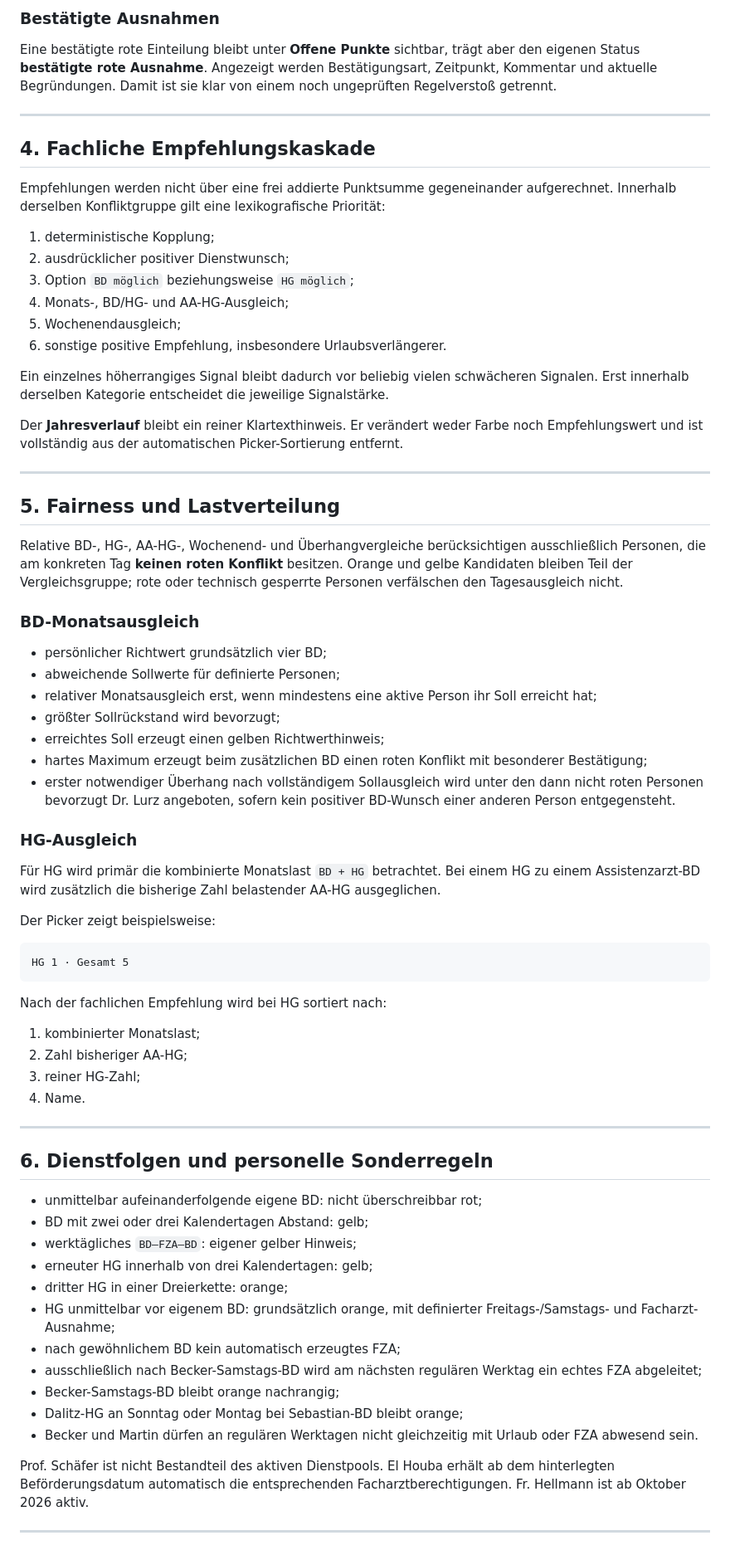
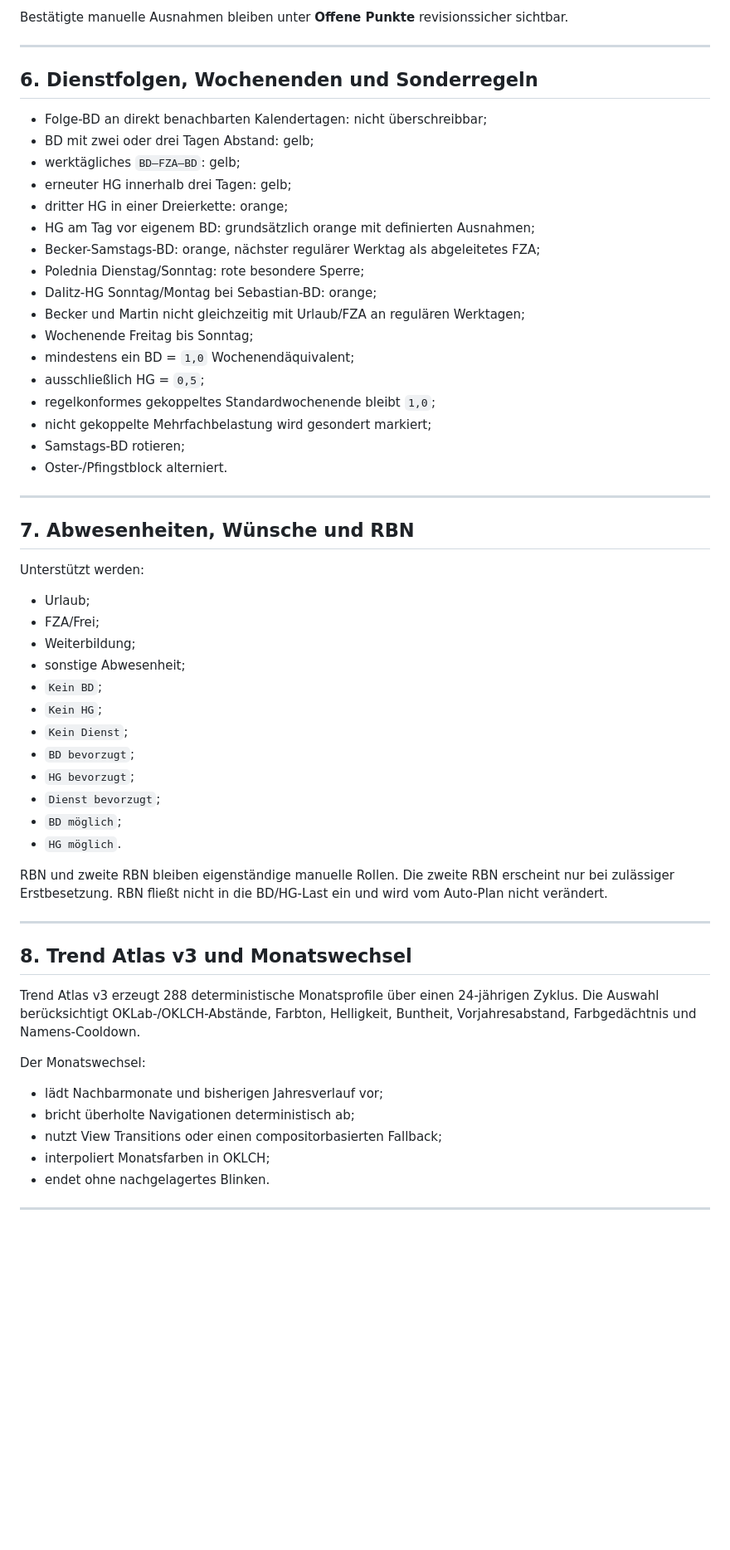
Before and after one commit to mlurz92/dienstplan, a Markdown page: README.md, the part around one of its changes. Shown at 83% size. GitHub-like rendering; blank space fills up the shorter version.

Commit message:
README auf Auto-Plan Architektur aktualisieren

````diff
--- a/README.md
+++ b/README.md
@@ -109,75 +219,62 @@ Organisatorisch lösbare rote Konflikte bleiben nach gewöhnlicher ausdrücklich
 
-### Bestätigte Ausnahmen
-
-Eine bestätigte rote Einteilung bleibt unter **Offene Punkte** sichtbar, trägt aber den eigenen Status **bestätigte rote Ausnahme**. Angezeigt werden Bestätigungsart, Zeitpunkt, Kommentar und aktuelle Begründungen. Damit ist sie klar von einem noch ungeprüften Regelverstoß getrennt.
+Bestätigte manuelle Ausnahmen bleiben unter **Offene Punkte** revisionssicher sichtbar.
 
 ---
 
-## 4. Fachliche Empfehlungskaskade
+## 6. Dienstfolgen, Wochenenden und Sonderregeln
 
-Empfehlungen werden nicht über eine frei addierte Punktsumme gegeneinander aufgerechnet. Innerhalb derselben Konfliktgruppe gilt eine lexikografische Priorität:
-
-1. deterministische Kopplung;
-2. ausdrücklicher positiver Dienstwunsch;
-3. Option `BD möglich` beziehungsweise `HG möglich`;
-4. Monats-, BD/HG- und AA-HG-Ausgleich;
-5. Wochenendausgleich;
-6. sonstige positive Empfehlung, insbesondere Urlaubsverlängerer.
-
-Ein einzelnes höherrangiges Signal bleibt dadurch vor beliebig vielen schwächeren Signalen. Erst innerhalb derselben Kategorie entscheidet die jeweilige Signalstärke.
-
-Der **Jahresverlauf** bleibt ein reiner Klartexthinweis. Er verändert weder Farbe noch Empfehlungswert und ist vollständig aus der automatischen Picker-Sortierung entfernt.
+- Folge-BD an direkt benachbarten Kalendertagen: nicht überschreibbar;
+- BD mit zwei oder drei Tagen Abstand: gelb;
+- werktägliches `BD–FZA–BD`: gelb;
+- erneuter HG innerhalb drei Tagen: gelb;
+- dritter HG in einer Dreierkette: orange;
+- HG am Tag vor eigenem BD: grundsätzlich orange mit definierten Ausnahmen;
+- Becker-Samstags-BD: orange, nächster regulärer Werktag als abgeleitetes FZA;
+- Polednia Dienstag/Sonntag: rote besondere Sperre;
+- Dalitz-HG Sonntag/Montag bei Sebastian-BD: orange;
+- Becker und Martin nicht gleichzeitig mit Urlaub/FZA an regulären Werktagen;
+- Wochenende Freitag bis Sonntag;
+- mindestens ein BD = `1,0` Wochenendäquivalent;
+- ausschließlich HG = `0,5`;
+- regelkonformes gekoppeltes Standardwochenende bleibt `1,0`;
+- nicht gekoppelte Mehrfachbelastung wird gesondert markiert;
+- Samstags-BD rotieren;
+- Oster-/Pfingstblock alterniert.
 
 ---
 
-## 5. Fairness und Lastverteilung
+## 7. Abwesenheiten, Wünsche und RBN
 
-Relative BD-, HG-, AA-HG-, Wochenend- und Überhangvergleiche berücksichtigen ausschließlich Personen, die am konkreten Tag **keinen roten Konflikt** besitzen. Orange und gelbe Kandidaten bleiben Teil der Vergleichsgruppe; rote oder technisch gesperrte Personen verfälschen den Tagesausgleich nicht.
+Unterstützt werden:
 
-### BD-Monatsausgleich
+- Urlaub;
+- FZA/Frei;
+- Weiterbildung;
+- sonstige Abwesenheit;
+- `Kein BD`;
+- `Kein HG`;
+- `Kein Dienst`;
+- `BD bevorzugt`;
+- `HG bevorzugt`;
+- `Dienst bevorzugt`;
+- `BD möglich`;
+- `HG möglich`.
 
-- persönlicher Richtwert grundsätzlich vier BD;
-- abweichende Sollwerte für definierte Personen;
-- relativer Monatsausgleich erst, wenn mindestens eine aktive Person ihr Soll erreicht hat;
-- größter Sollrückstand wird bevorzugt;
-- erreichtes Soll erzeugt einen gelben Richtwerthinweis;
-- hartes Maximum erzeugt beim zusätzlichen BD einen roten Konflikt mit besonderer Bestätigung;
-- erster notwendiger Überhang nach vollständigem Sollausgleich wird unter den dann nicht roten Personen bevorzugt Dr. Lurz angeboten, sofern kein positiver BD-Wunsch einer anderen Person entgegensteht.
-
-### HG-Ausgleich
-
-Für HG wird primär die kombinierte Monatslast `BD + HG` betrachtet. Bei einem HG zu einem Assistenzarzt-BD wird zusätzlich die bisherige Zahl belastender AA-HG ausgeglichen.
-
-Der Picker zeigt beispielsweise:
-
-```text
-HG 1 · Gesamt 5
-```
-
-Nach der fachlichen Empfehlung wird bei HG sortiert nach:
-
-1. kombinierter Monatslast;
-2. Zahl bisheriger AA-HG;
-3. reiner HG-Zahl;
-4. Name.
+RBN und zweite RBN bleiben eigenständige manuelle Rollen. Die zweite RBN erscheint nur bei zulässiger Erstbesetzung. RBN fließt nicht in die BD/HG-Last ein und wird vom Auto-Plan nicht verändert.
 
 ---
 
-## 6. Dienstfolgen und personelle Sonderregeln
+## 8. Trend Atlas v3 und Monatswechsel
 
-- unmittelbar aufeinanderfolgende eigene BD: nicht überschreibbar rot;
-- BD mit zwei oder drei Kalendertagen Abstand: gelb;
-- werktägliches `BD–FZA–BD`: eigener gelber Hinweis;
-- erneuter HG innerhalb von drei Kalendertagen: gelb;
-- dritter HG in einer Dreierkette: orange;
-- HG unmittelbar vor eigenem BD: grundsätzlich orange, mit definierter Freitags-/Samstags- und Facharzt-Ausnahme;
-- nach gewöhnlichem BD kein automatisch erzeugtes FZA;
-- ausschließlich nach Becker-Samstags-BD wird am nächsten regulären Werktag ein echtes FZA abgeleitet;
-- Becker-Samstags-BD bleibt orange nachrangig;
-- Dalitz-HG an Sonntag oder Montag bei Sebastian-BD bleibt orange;
-- Becker und Martin dürfen an regulären Werktagen nicht gleichzeitig mit Urlaub oder FZA abwesend sein.
+Trend Atlas v3 erzeugt 288 deterministische Monatsprofile über einen 24-jährigen Zyklus. Die Auswahl berücksichtigt OKLab-/OKLCH-Abstände, Farbton, Helligkeit, Buntheit, Vorjahresabstand, Farbgedächtnis und Namens-Cooldown.
 
-Prof. Schäfer ist nicht Bestandteil des aktiven Dienstpools. El Houba erhält ab dem hinterlegten Beförderungsdatum automatisch die entsprechenden Facharztberechtigungen. Fr. Hellmann ist ab Oktober 2026 aktiv.
+Der Monatswechsel:
+
+- lädt Nachbarmonate und bisherigen Jahresverlauf vor;
+- bricht überholte Navigationen deterministisch ab;
+- nutzt View Transitions oder einen compositorbasierten Fallback;
+- interpoliert Monatsfarben in OKLCH;
+- endet ohne nachgelagertes Blinken.
 
 ---
 
````
Also changed, not shown: other parts of README.md (+227 -175 lines).
